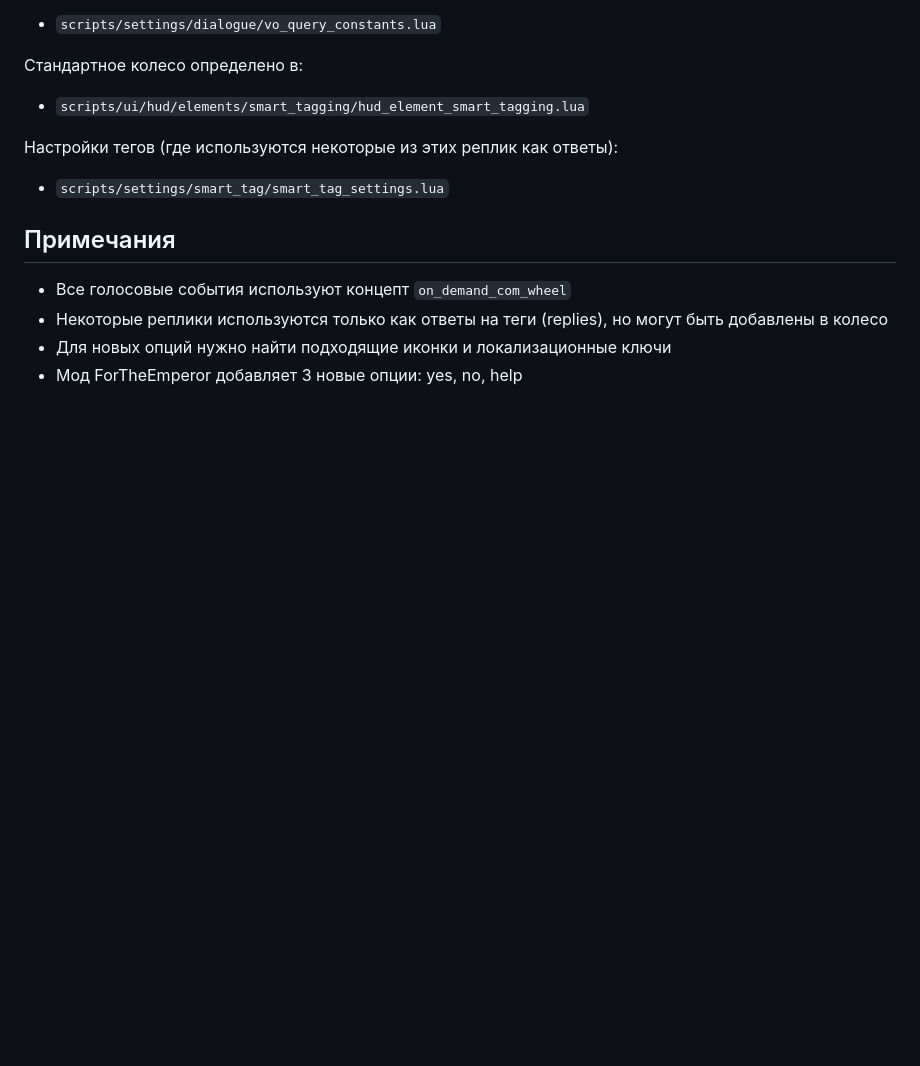
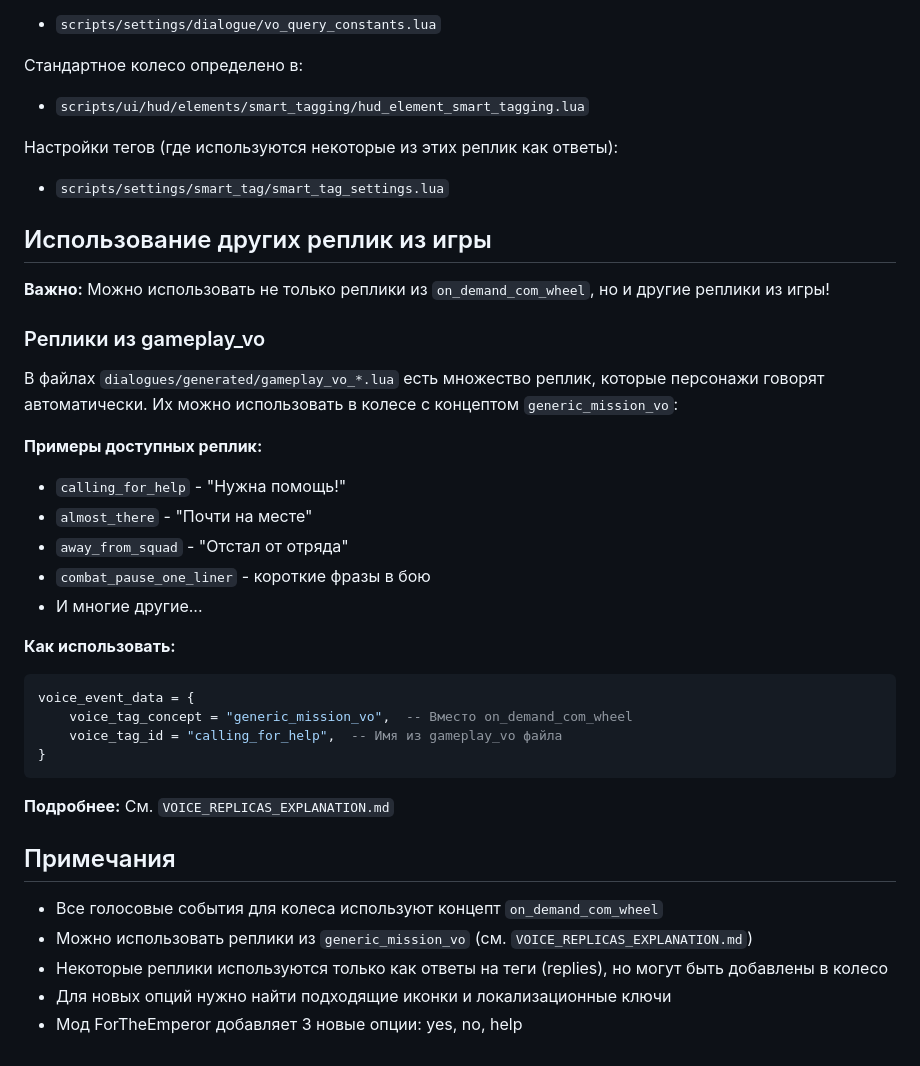
Before and after one commit to rrmllnv/darktide-mods, a Markdown page: docs/TacticalCommanWheel/ALL_VOICE_OPTIONS.md, the part around the change. Drawn GitHub-style; blank space fills up the shorter version.

````diff
--- a/docs/TacticalCommanWheel/ALL_VOICE_OPTIONS.md
+++ b/docs/TacticalCommanWheel/ALL_VOICE_OPTIONS.md
@@ -117,9 +117,35 @@
 Настройки тегов (где используются некоторые из этих реплик как ответы):
 - `scripts/settings/smart_tag/smart_tag_settings.lua`
 
+## Использование других реплик из игры
+
+**Важно:** Можно использовать не только реплики из `on_demand_com_wheel`, но и другие реплики из игры!
+
+### Реплики из gameplay_vo
+
+В файлах `dialogues/generated/gameplay_vo_*.lua` есть множество реплик, которые персонажи говорят автоматически. Их можно использовать в колесе с концептом `generic_mission_vo`:
+
+**Примеры доступных реплик:**
+- `calling_for_help` - "Нужна помощь!"
+- `almost_there` - "Почти на месте"
+- `away_from_squad` - "Отстал от отряда"
+- `combat_pause_one_liner` - короткие фразы в бою
+- И многие другие...
+
+**Как использовать:**
+```lua
+voice_event_data = {
+    voice_tag_concept = "generic_mission_vo",  -- Вместо on_demand_com_wheel
+    voice_tag_id = "calling_for_help",  -- Имя из gameplay_vo файла
+}
+```
+
+**Подробнее:** См. `VOICE_REPLICAS_EXPLANATION.md`
+
 ## Примечания
 
-- Все голосовые события используют концепт `on_demand_com_wheel`
+- Все голосовые события для колеса используют концепт `on_demand_com_wheel`
+- Можно использовать реплики из `generic_mission_vo` (см. `VOICE_REPLICAS_EXPLANATION.md`)
 - Некоторые реплики используются только как ответы на теги (replies), но могут быть добавлены в колесо
 - Для новых опций нужно найти подходящие иконки и локализационные ключи
 - Мод ForTheEmperor добавляет 3 новые опции: yes, no, help
````
Also changed, not shown: docs/TacticalCommanWheel/VOICE_REPLICAS_EXPLANATION.md (added, +206 -0 lines).
